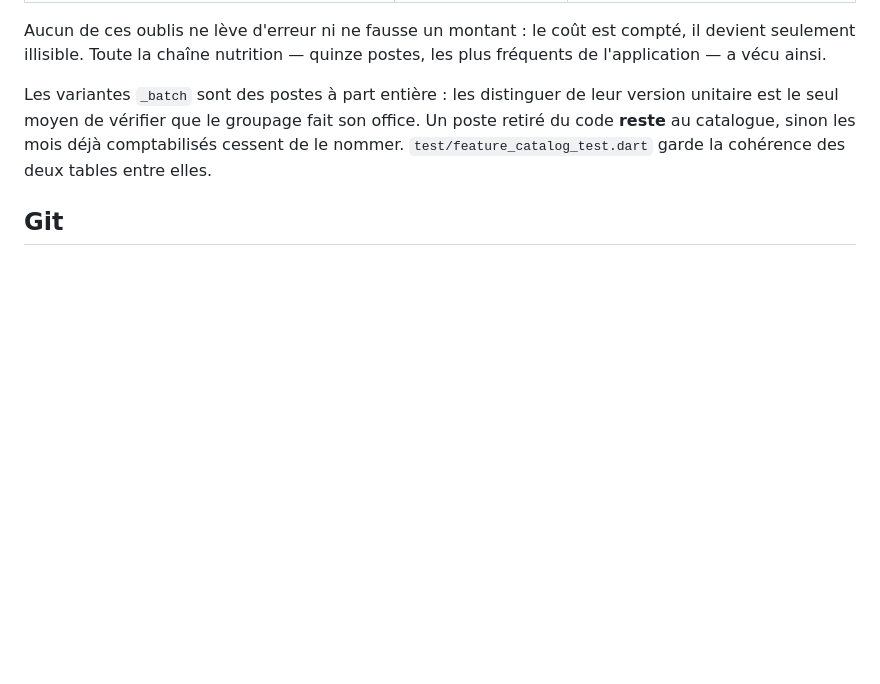
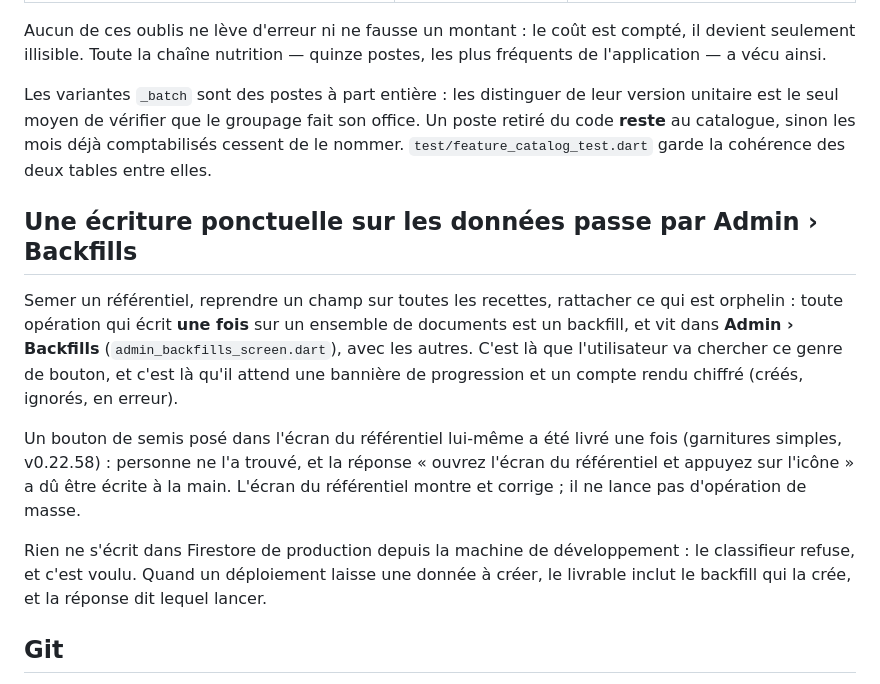
Before and after one commit to ChinaFred/KassDalle, a Markdown page: CLAUDE.md, the part around the change. Drawn GitHub-style; blank space fills up the shorter version.

Commit message:
docs(instructions): une ecriture ponctuelle sur les donnees passe par Admin > Backfills, jamais par l'ecran du referentiel
Co-Authored-By: Claude Fable 5.1 <noreply@anthropic.com>

```diff
--- a/CLAUDE.md
+++ b/CLAUDE.md
@@ -427,6 +427,23 @@ Un poste retiré du code **reste** au catalogue, sinon les mois déjà
 comptabilisés cessent de le nommer. `test/feature_catalog_test.dart` garde la
 cohérence des deux tables entre elles.
 
+## Une écriture ponctuelle sur les données passe par Admin › Backfills
+
+Semer un référentiel, reprendre un champ sur toutes les recettes, rattacher ce qui est
+orphelin : toute opération qui écrit **une fois** sur un ensemble de documents est un
+backfill, et vit dans **Admin › Backfills** (`admin_backfills_screen.dart`), avec les
+autres. C'est là que l'utilisateur va chercher ce genre de bouton, et c'est là qu'il
+attend une bannière de progression et un compte rendu chiffré (créés, ignorés, en erreur).
+
+Un bouton de semis posé dans l'écran du référentiel lui-même a été livré une fois
+(garnitures simples, v0.22.58) : personne ne l'a trouvé, et la réponse « ouvrez
+l'écran du référentiel et appuyez sur l'icône » a dû être écrite à la main. L'écran
+du référentiel montre et corrige ; il ne lance pas d'opération de masse.
+
+Rien ne s'écrit dans Firestore de production depuis la machine de développement :
+le classifieur refuse, et c'est voulu. Quand un déploiement laisse une donnée à créer,
+le livrable inclut le backfill qui la crée, et la réponse dit lequel lancer.
+
 ## Git
 
 Faire un commit qui résume les ajouts, puis `git push`.
```
Also changed, not shown: .github/instructions/instructions-ia.instructions.md (+10 -0 lines).
